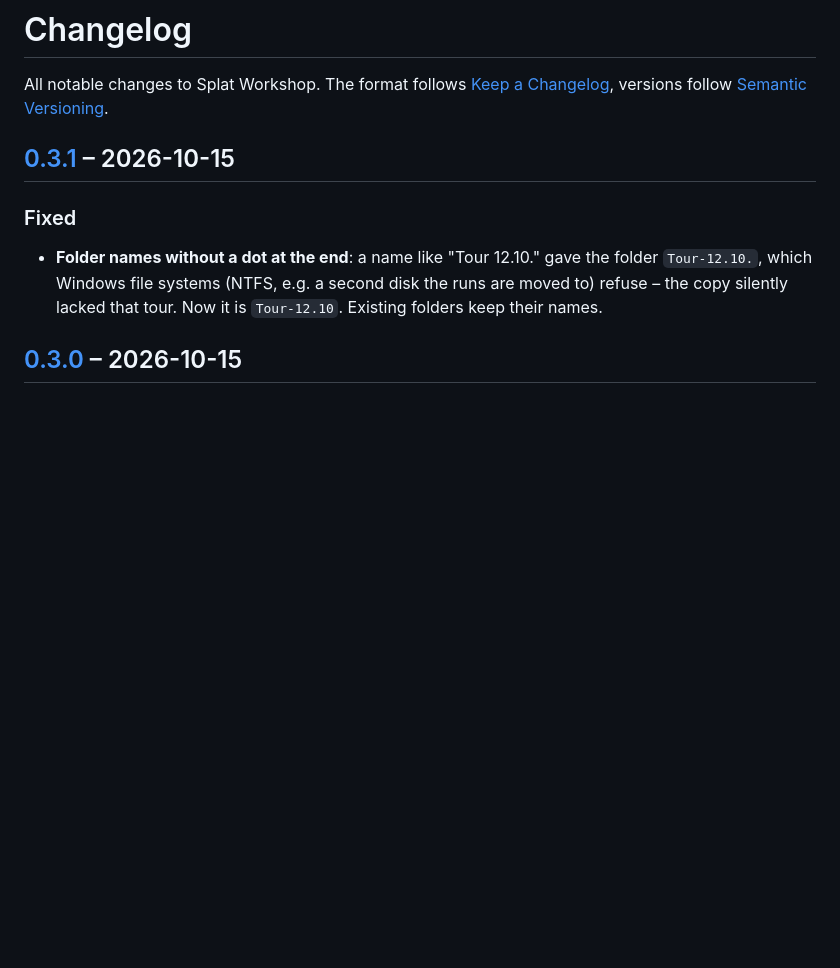
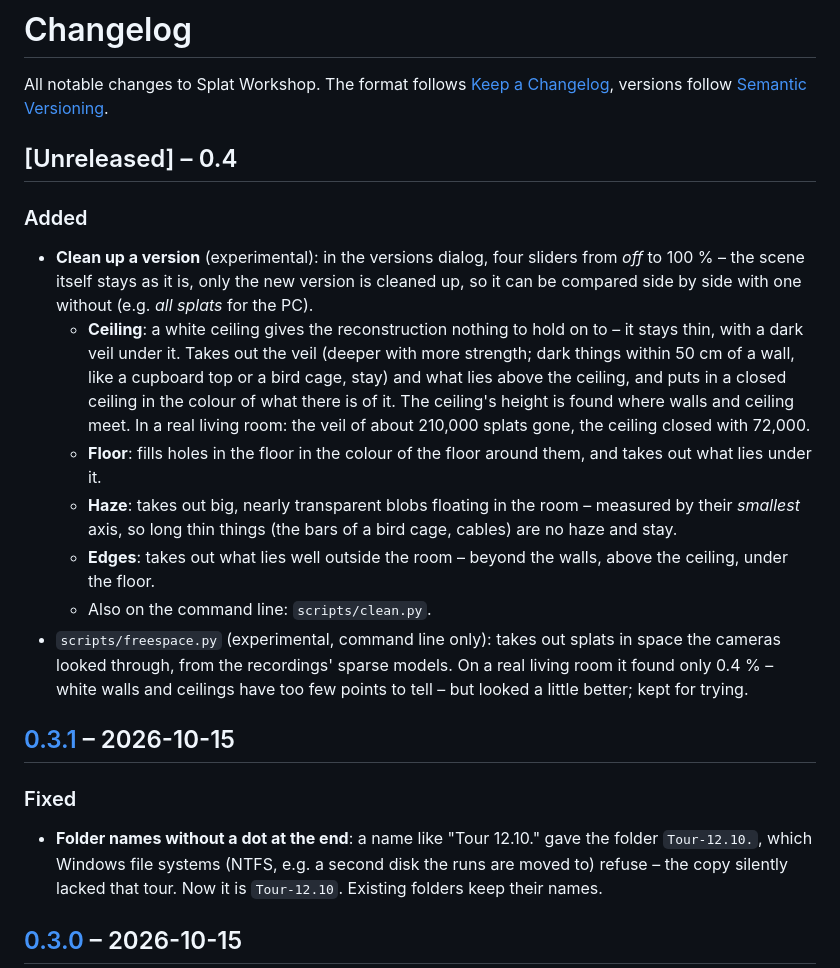
Before and after one commit to thunderheronight/splat-workshop, a Markdown page: CHANGELOG.md, the part around the change. Rendered like a GitHub page; blank space fills up the shorter version.

```diff
--- a/CHANGELOG.md
+++ b/CHANGELOG.md
@@ -1,6 +1,18 @@
 # Changelog
 
 All notable changes to Splat Workshop. The format follows [Keep a Changelog](https://keepachangelog.com/en/1.1.0/), versions follow [Semantic Versioning](https://semver.org/).
+
+## [Unreleased] – 0.4
+
+### Added
+
+- **Clean up a version** (experimental): in the versions dialog, four sliders from *off* to 100 % – the scene itself stays as it is, only the new version is cleaned up, so it can be compared side by side with one without (e.g. *all splats* for the PC).
+  - **Ceiling**: a white ceiling gives the reconstruction nothing to hold on to – it stays thin, with a dark veil under it. Takes out the veil (deeper with more strength; dark things within 50 cm of a wall, like a cupboard top or a bird cage, stay) and what lies above the ceiling, and puts in a closed ceiling in the colour of what there is of it. The ceiling's height is found where walls and ceiling meet. In a real living room: the veil of about 210,000 splats gone, the ceiling closed with 72,000.
+  - **Floor**: fills holes in the floor in the colour of the floor around them, and takes out what lies under it.
+  - **Haze**: takes out big, nearly transparent blobs floating in the room – measured by their *smallest* axis, so long thin things (the bars of a bird cage, cables) are no haze and stay.
+  - **Edges**: takes out what lies well outside the room – beyond the walls, above the ceiling, under the floor.
+  - Also on the command line: `scripts/clean.py`.
+- `scripts/freespace.py` (experimental, command line only): takes out splats in space the cameras looked through, from the recordings' sparse models. On a real living room it found only 0.4 % – white walls and ceilings have too few points to tell – but looked a little better; kept for trying.
 
 ## [0.3.1] – 2026-10-15
 
```
Also changed, not shown: README.de.md (+5 -1 lines), README.md (+5 -1 lines).
